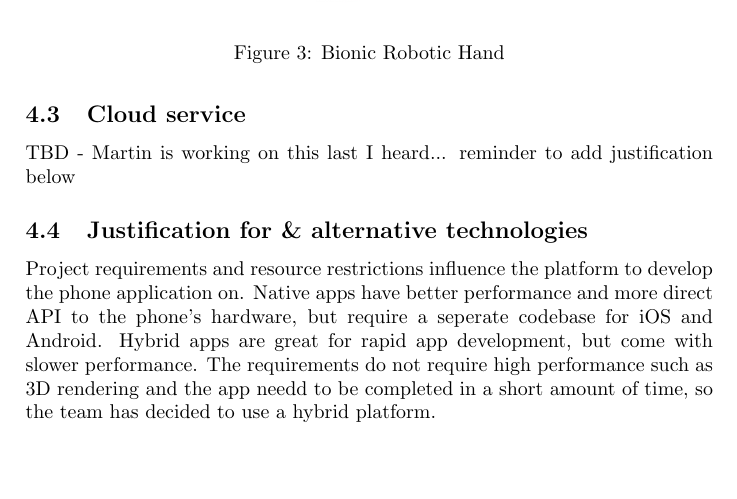
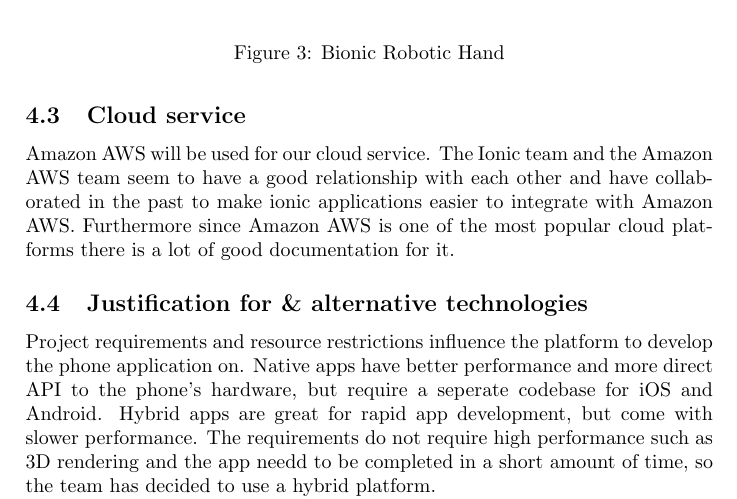
Before and after one commit to bsheps/hand-rehab, a LaTeX document (Initial_project_report.tex): part of page 3 of 4, cut so that both start at the same text, the shorter picture padded with empty space. Compiled offline with pdfLaTeX.

Commit message:
Add cloud platform and reasoning

```diff
--- a/Initial_project_report.tex
+++ b/Initial_project_report.tex
@@ -47,7 +47,7 @@ The main change is the removal of the robotic glove. The glove has not been prod
         \end{figure}
 
     \subsection{Cloud service}
-        TBD - Martin is working on this last I heard... reminder to add justification below
+        Amazon AWS will be used for our cloud service. The Ionic team and the Amazon AWS team seem to have a good relationship with each other and have collaborated in the past to make ionic applications easier to integrate with Amazon AWS. Furthermore since Amazon AWS is one of the most popular cloud platforms there is a lot of good documentation for it.
 
     \subsection{Justification for \& alternative technologies}
 Project requirements and resource restrictions influence the platform to develop the phone application on. Native apps have better performance and more direct API to the phone's hardware, but require a seperate codebase for iOS and Android. Hybrid apps are great for rapid app development, but come with slower performance. The requirements do not require high performance such as 3D rendering and the app needd to be completed in a short amount of time, so the team has decided to use a hybrid platform.
```
